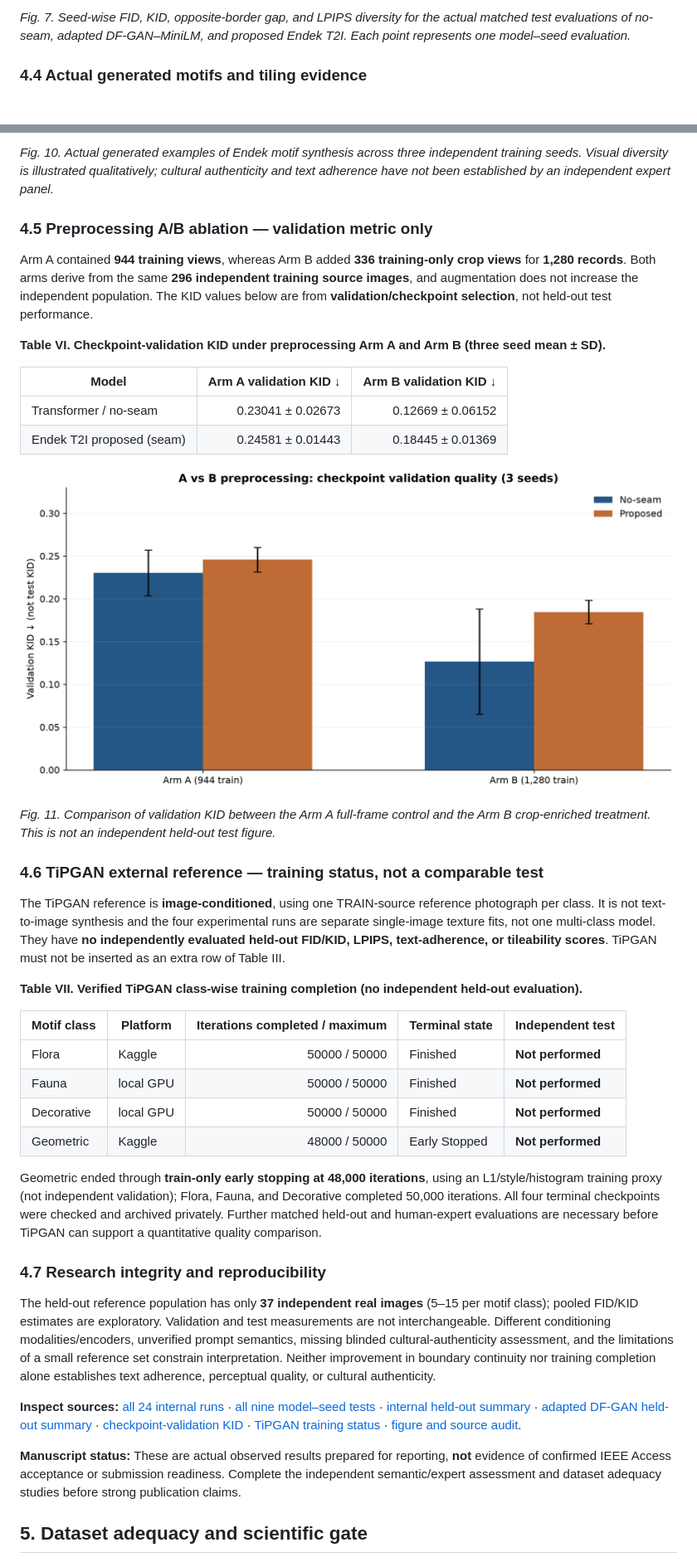
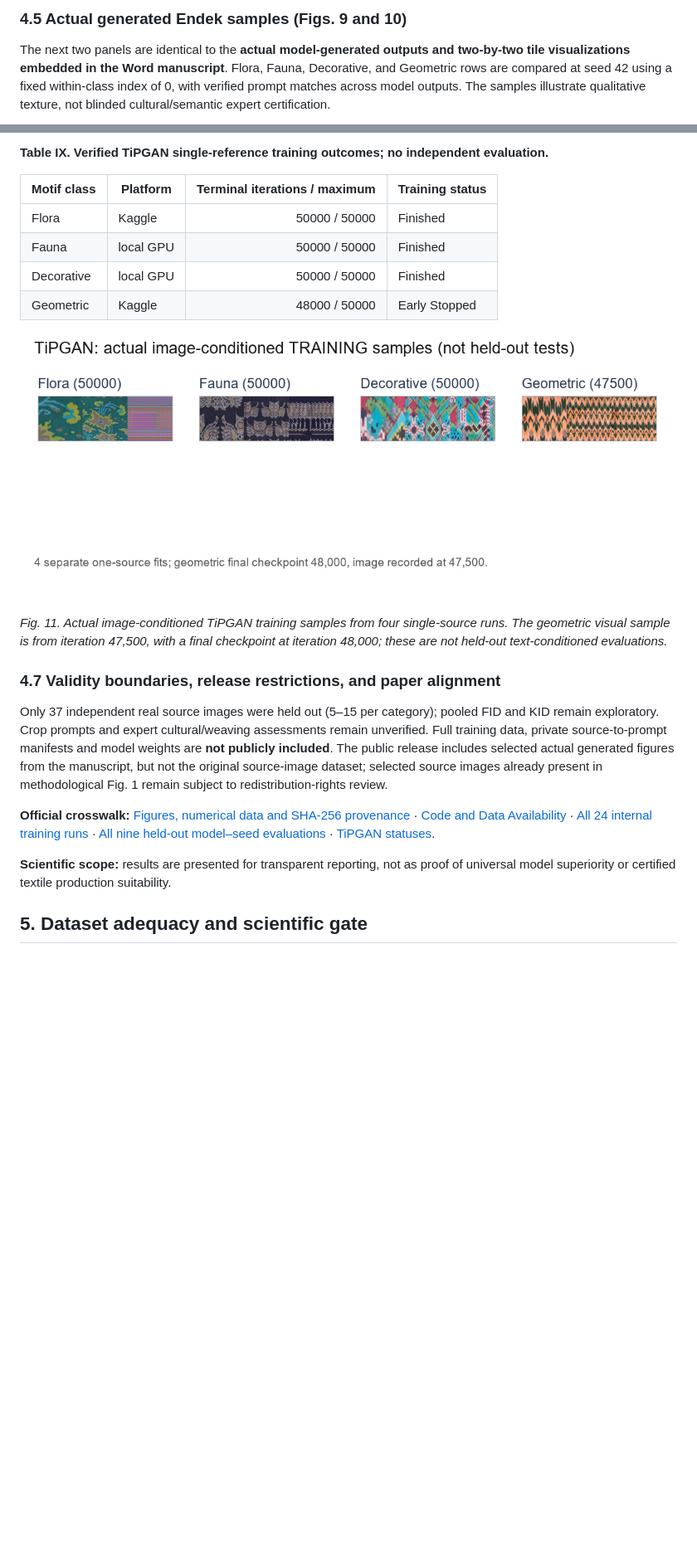
Before and after one commit to wiwik-instiki/EndekGAN-T2I-with-Preprocessing, a Markdown page: README.md, 2 parts joined by grey strips. Shown at 83% size. Drawn GitHub-style; pictures changed too: figures/fig27_ieee_tipgan_training_examples_only.png (added); blank space fills up the shorter version.

Commit message:
Align IEEE manuscript Tables V-IX and Figures 6-11 with README evidence

```diff
--- a/README.md
+++ b/README.md
@@ -143,5 +164,5 @@ The seam gap is smaller for the proposed model than the no-seam internal control
 
-*Fig. 7. Seed-wise FID, KID, opposite-border gap, and LPIPS diversity for the actual matched test evaluations of no-seam, adapted DF-GAN–MiniLM, and proposed Endek T2I. Each point represents one model–seed evaluation.*
+### 4.5 Actual generated Endek samples (Figs. 9 and 10)
 
-### 4.4 Actual generated motifs and tiling evidence
+The next two panels are identical to the **actual model-generated outputs and two-by-two tile visualizations embedded in the Word manuscript**. Flora, Fauna, Decorative, and Geometric rows are compared at seed 42 using a fixed within-class index of 0, with verified prompt matches across model outputs. The samples illustrate qualitative texture, not blinded cultural/semantic expert certification.
 
@@ -161,44 +181,24 @@ The following panels are **existing images generated by the actual experiments**
 
-*Fig. 10. Actual generated examples of Endek motif synthesis across three independent training seeds. Visual diversity is illustrated qualitatively; cultural authenticity and text adherence have not been established by an independent expert panel.*
+**Table IX. Verified TiPGAN single-reference training outcomes; no independent evaluation.**
 
-### 4.5 Preprocessing A/B ablation — validation metric only
+| Motif class | Platform | Terminal iterations / maximum | Training status |
+|---|---|---:|---|
+| Flora | Kaggle | 50000 / 50000 | Finished |
+| Fauna | local GPU | 50000 / 50000 | Finished |
+| Decorative | local GPU | 50000 / 50000 | Finished |
+| Geometric | Kaggle | 48000 / 50000 | Early Stopped |
 
-Arm A contained **944 training views**, whereas Arm B added **336 training-only crop views** for **1,280 records**. Both arms derive from the same **296 independent training source images**, and augmentation does not increase the independent population. The KID values below are from **validation/checkpoint selection**, not held-out test performance.
+<p align="center"><a href="figures/fig27_ieee_tipgan_training_examples_only.png"><img src="figures/fig27_ieee_tipgan_training_examples_only.png" alt="Actual manuscript Figure 11: four category-specific train-only TiPGAN samples" width="880"></a></p>
 
-**Table VI. Checkpoint-validation KID under preprocessing Arm A and Arm B (three seed mean ± SD).**
+*Fig. 11. Actual image-conditioned TiPGAN training samples from four single-source runs. The geometric visual sample is from iteration 47,500, with a final checkpoint at iteration 48,000; these are not held-out text-conditioned evaluations.*
 
-| Model | Arm A validation KID ↓ | Arm B validation KID ↓ |
-|---|---:|---:|
-| Transformer / no-seam | 0.23041 ± 0.02673 | 0.12669 ± 0.06152 |
-| Endek T2I proposed (seam) | 0.24581 ± 0.01443 | 0.18445 ± 0.01369 |
+### 4.7 Validity boundaries, release restrictions, and paper alignment
 
-<p align="center"><a href="figures/fig21_preprocessing_A_B_validation_kid.png"><img src="figures/fig21_preprocessing_A_B_validation_kid.png" alt="Actual experimental evidence for manuscript Figure 11" width="880"></a></p>
+Only 37 independent real source images were held out (5–15 per category); pooled FID and KID remain exploratory. Crop prompts and expert cultural/weaving assessments remain unverified. Full training data, private source-to-prompt manifests and model weights are **not publicly included**. The public release includes selected actual generated figures from the manuscript, but not the original source-image dataset; selected source images already present in methodological Fig. 1 remain subject to redistribution-rights review.
 
-*Fig. 11. Comparison of validation KID between the Arm A full-frame control and the Arm B crop-enriched treatment. This is not an independent held-out test figure.*
+**Official crosswalk:** [Figures, numerical data and SHA-256 provenance](docs/IEEE_RESULTS_README_PROVENANCE_20261120.md) · [Code and Data Availability](docs/CODE_AND_DATA_AVAILABILITY_IEEE.md) · [All 24 internal training runs](results/all_24_runs.csv) · [All nine held-out model–seed evaluations](results/DFGAN_EndekGAN_real_matched_three_seeds.csv) · [TiPGAN statuses](results/TIPGAN_FOUR_CLASS_TRAINING_STATUS_20261120.csv).
 
-### 4.6 TiPGAN external reference — training status, not a comparable test
-
-The TiPGAN reference is **image-conditioned**, using one TRAIN-source reference photograph per class. It is not text-to-image synthesis and the four experimental runs are separate single-image texture fits, not one multi-class model. They have **no independently evaluated held-out FID/KID, LPIPS, text-adherence, or tileability scores**. TiPGAN must not be inserted as an extra row of Table III.
-
-**Table VII. Verified TiPGAN class-wise training completion (no independent held-out evaluation).**
-
-| Motif class | Platform | Iterations completed / maximum | Terminal state | Independent test |
-|---|---|---:|---|---|
-| Flora | Kaggle | 50000 / 50000 | Finished | **Not performed** |
-| Fauna | local GPU | 50000 / 50000 | Finished | **Not performed** |
-| Decorative | local GPU | 50000 / 50000 | Finished | **Not performed** |
-| Geometric | Kaggle | 48000 / 50000 | Early Stopped | **Not performed** |
-
-Geometric ended through **train-only early stopping at 48,000 iterations**, using an L1/style/histogram training proxy (not independent validation); Flora, Fauna, and Decorative completed 50,000 iterations. All four terminal checkpoints were checked and archived privately. Further matched held-out and human-expert evaluations are necessary before TiPGAN can support a quantitative quality comparison.
-
-### 4.7 Research integrity and reproducibility
-
-The held-out reference population has only **37 independent real images** (5–15 per motif class); pooled FID/KID estimates are exploratory. Validation and test measurements are not interchangeable. Different conditioning modalities/encoders, unverified prompt semantics, missing blinded cultural-authenticity assessment, and the limitations of a small reference set constrain interpretation. Neither improvement in boundary continuity nor training completion alone establishes text adherence, perceptual quality, or cultural authenticity.
-
-**Inspect sources:** [all 24 internal runs](results/all_24_runs.csv) · [all nine model–seed tests](results/DFGAN_EndekGAN_real_matched_three_seeds.csv) · [internal held-out summary](results/heldout_B_3seeds_mean_sd.csv) · [adapted DF-GAN held-out summary](results/DFGAN_V2_real_heldout_mean_sd.csv) · [checkpoint-validation KID](results/three_seed_checkpoint_validation_summary.csv) · [TiPGAN training status](results/TIPGAN_FOUR_CLASS_TRAINING_STATUS_20261120.csv) · [figure and source audit](docs/IEEE_RESULTS_README_PROVENANCE_20261120.md).
-
-**Manuscript status:** These are actual observed results prepared for reporting, **not** evidence of confirmed IEEE Access acceptance or submission readiness. Complete the independent semantic/expert assessment and dataset adequacy studies before strong publication claims.
-
+**Scientific scope:** results are presented for transparent reporting, not as proof of universal model superiority or certified textile production suitability.
 ## 5. Dataset adequacy and scientific gate
 
 **Do not submit as dataset sufficiency demonstrated.** The 1,280 Arm B training files correspond to **296 unique independent source images** (370 independent images across train/validation/test). Training augmentation and crops cannot replace additional independent observations. The held-out test has only 37 real images, with just 5–15 per class. The first manuscript was rejected, and the research team identified small dataset size as a central weakness. A new title or enhanced augmentation alone cannot establish independent-data generalization.
```
Also changed, not shown: other parts of README.md (+50 -30 lines), docs/CODE_AND_DATA_AVAILABILITY_IEEE.md (+1 -1 lines), docs/IEEE_RESULTS_README_PROVENANCE_20261120.md (+20 -15 lines), 2 other files.
